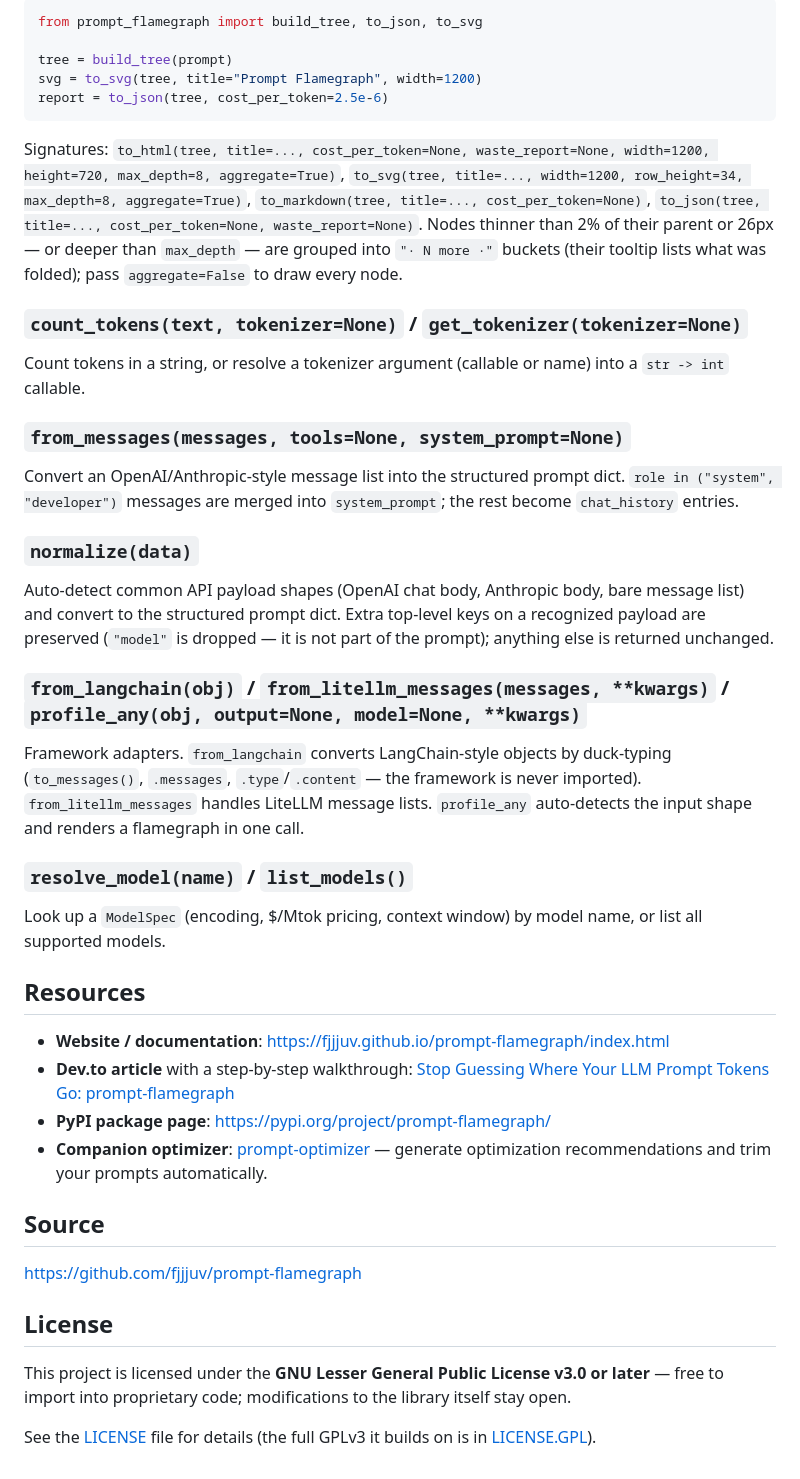
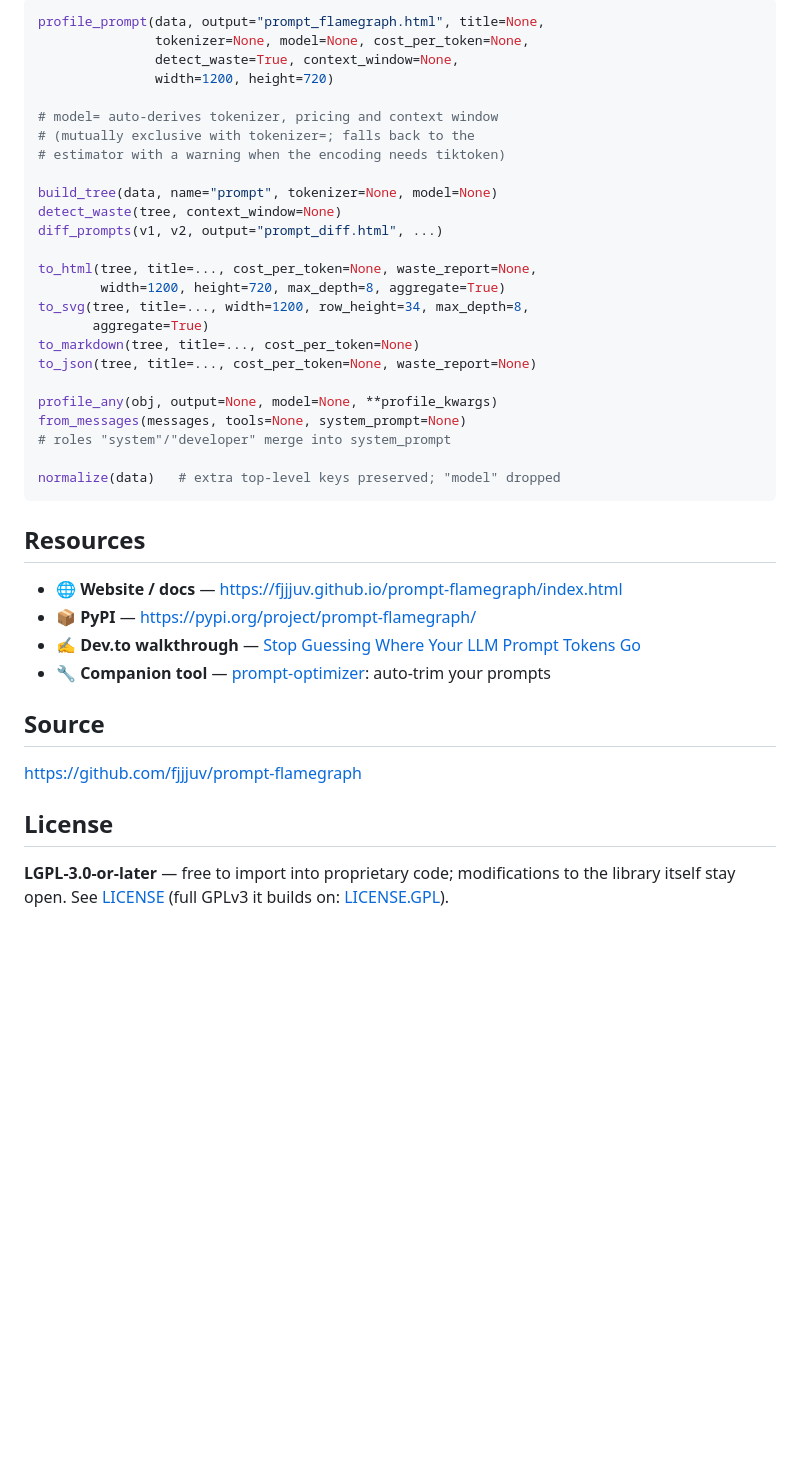
Before and after one commit to fjjjuv/prompt-flamegraph, a Markdown page: README.md, the part around one of its changes. GitHub-like rendering; folded sections open; blank space fills up the shorter version.

````diff
--- a/README.md
+++ b/README.md
@@ -252,40 +212,40 @@ Render a `build_tree` result to a standalone HTML string, SVG string, Markdown t
 
 ```python
-from prompt_flamegraph import build_tree, to_json, to_svg
+profile_prompt(data, output="prompt_flamegraph.html", title=None,
+               tokenizer=None, model=None, cost_per_token=None,
+               detect_waste=True, context_window=None,
+               width=1200, height=720)
 
-tree = build_tree(prompt)
-svg = to_svg(tree, title="Prompt Flamegraph", width=1200)
-report = to_json(tree, cost_per_token=2.5e-6)
+# model= auto-derives tokenizer, pricing and context window
+# (mutually exclusive with tokenizer=; falls back to the
+# estimator with a warning when the encoding needs tiktoken)
+
+build_tree(data, name="prompt", tokenizer=None, model=None)
+detect_waste(tree, context_window=None)
+diff_prompts(v1, v2, output="prompt_diff.html", ...)
+
+to_html(tree, title=..., cost_per_token=None, waste_report=None,
+        width=1200, height=720, max_depth=8, aggregate=True)
+to_svg(tree, title=..., width=1200, row_height=34, max_depth=8,
+       aggregate=True)
+to_markdown(tree, title=..., cost_per_token=None)
+to_json(tree, title=..., cost_per_token=None, waste_report=None)
+
+profile_any(obj, output=None, model=None, **profile_kwargs)
+from_messages(messages, tools=None, system_prompt=None)
+# roles "system"/"developer" merge into system_prompt
+
+normalize(data)   # extra top-level keys preserved; "model" dropped
 ```
 
-Signatures: `to_html(tree, title=..., cost_per_token=None, waste_report=None, width=1200, height=720, max_depth=8, aggregate=True)`, `to_svg(tree, title=..., width=1200, row_height=34, max_depth=8, aggregate=True)`, `to_markdown(tree, title=..., cost_per_token=None)`, `to_json(tree, title=..., cost_per_token=None, waste_report=None)`. Nodes thinner than 2% of their parent or 26px — or deeper than `max_depth` — are grouped into `"· N more ·"` buckets (their tooltip lists what was folded); pass `aggregate=False` to draw every node.
-
-### `count_tokens(text, tokenizer=None)` / `get_tokenizer(tokenizer=None)`
-
-Count tokens in a string, or resolve a tokenizer argument (callable or name) into a `str -> int` callable.
-
-### `from_messages(messages, tools=None, system_prompt=None)`
-
-Convert an OpenAI/Anthropic-style message list into the structured prompt dict. `role in ("system", "developer")` messages are merged into `system_prompt`; the rest become `chat_history` entries.
-
-### `normalize(data)`
-
-Auto-detect common API payload shapes (OpenAI chat body, Anthropic body, bare message list) and convert to the structured prompt dict. Extra top-level keys on a recognized payload are preserved (`"model"` is dropped — it is not part of the prompt); anything else is returned unchanged.
-
-### `from_langchain(obj)` / `from_litellm_messages(messages, **kwargs)` / `profile_any(obj, output=None, model=None, **kwargs)`
-
-Framework adapters. `from_langchain` converts LangChain-style objects by duck-typing (`to_messages()`, `.messages`, `.type`/`.content` — the framework is never imported). `from_litellm_messages` handles LiteLLM message lists. `profile_any` auto-detects the input shape and renders a flamegraph in one call.
-
-### `resolve_model(name)` / `list_models()`
-
-Look up a `ModelSpec` (encoding, $/Mtok pricing, context window) by model name, or list all supported models.
+</details>
 
 ## Resources
 
-- **Website / documentation**: https://fjjjuv.github.io/prompt-flamegraph/index.html
-- **Dev.to article** with a step-by-step walkthrough: [Stop Guessing Where Your LLM Prompt Tokens Go: prompt-flamegraph](https://dev.to/fjjjuv/stop-guessing-where-your-llm-prompt-tokens-go-prompt-flamegraph-52nf)
-- **PyPI package page**: https://pypi.org/project/prompt-flamegraph/
-- **Companion optimizer**: [prompt-optimizer](https://github.com/fjjjuv/prompt-optimizer) — generate optimization recommendations and trim your prompts automatically.
+- 🌐 **Website / docs** — https://fjjjuv.github.io/prompt-flamegraph/index.html
+- 📦 **PyPI** — https://pypi.org/project/prompt-flamegraph/
+- ✍️ **Dev.to walkthrough** — [Stop Guessing Where Your LLM Prompt Tokens Go](https://dev.to/fjjjuv/stop-guessing-where-your-llm-prompt-tokens-go-prompt-flamegraph-52nf)
+- 🔧 **Companion tool** — [prompt-optimizer](https://github.com/fjjjuv/prompt-optimizer): auto-trim your prompts
 
 ## Source
 
@@ -293,6 +253,4 @@ Look up a `ModelSpec` (encoding, $/Mtok pricing, context window) by model name,
 
 ## License
 
-This project is licensed under the **GNU Lesser General Public License v3.0 or later** — free to import into proprietary code; modifications to the library itself stay open.
-
-See the [LICENSE](LICENSE) file for details (the full GPLv3 it builds on is in [LICENSE.GPL](LICENSE.GPL)).
+**LGPL-3.0-or-later** — free to import into proprietary code; modifications to the library itself stay open. See [LICENSE](LICENSE) (full GPLv3 it builds on: [LICENSE.GPL](LICENSE.GPL)).
````
Also changed, not shown: other parts of README.md (+94 -134 lines).
